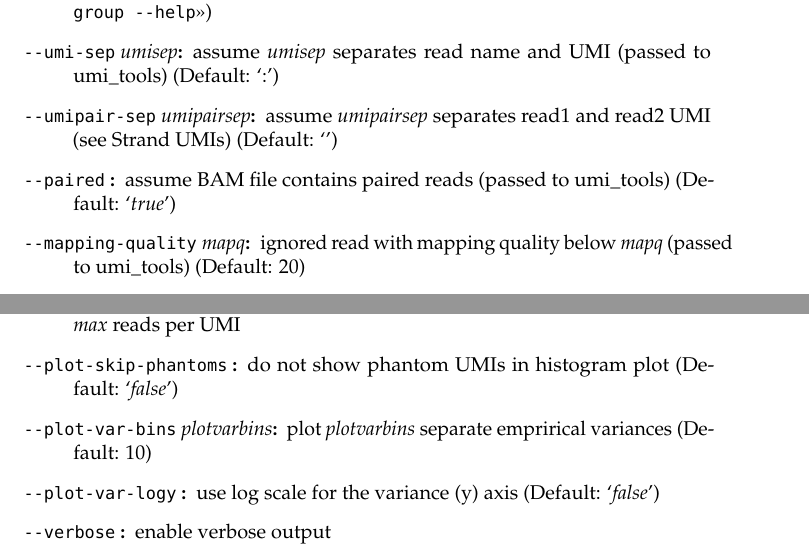
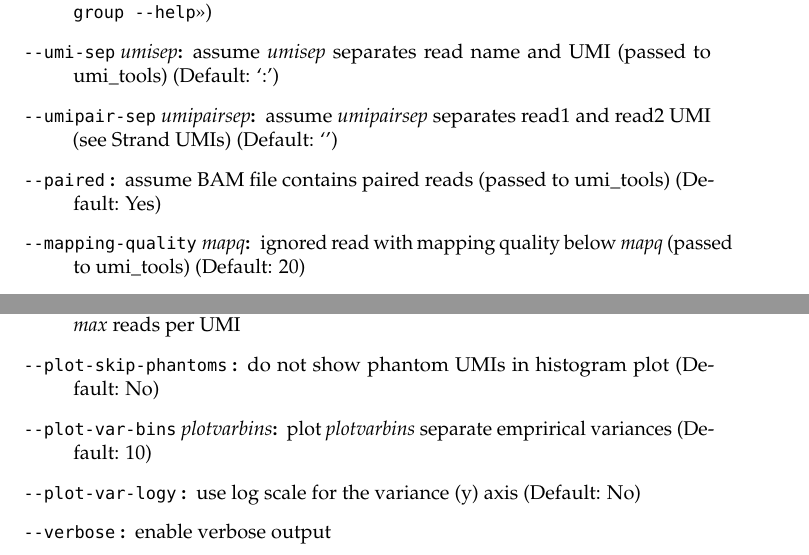
Before and after one commit to Cibiv/trumicount, a LaTeX document (manual/manual.tex, which reads manual/reference.tex): two parts of pages 11 and 12 of 15, joined at a grey line, cut so that both start at the same text. Compiled offline with pdfLaTeX.

Commit message:
Fixed rendering of true/false in reference.tex

```diff
--- a/manual/reference.tex
+++ b/manual/reference.tex
@@ -10,10 +10,10 @@
 \item[\textmd{\texttt{-{}-umitools-option} \textit{umitoolsopt}}:] pass \textit{umitoolsopt} to \guillemotleft\texttt{umi\_tools group}\guillemotright{} (see \guillemotleft\texttt{umi\_tools group -{}-help}\guillemotright{})
 \item[\textmd{\texttt{-{}-umi-sep} \textit{umisep}}:] assume \textit{umisep} separates read name and UMI (passed to umi\_tools) (Default: \textrm{`:'})
 \item[\textmd{\texttt{-{}-umipair-sep} \textit{umipairsep}}:] assume \textit{umipairsep} separates read1 and read2 UMI (see Strand UMIs) (Default: \textrm{`'})
-\item[\textmd{\texttt{-{}-paired} }:] assume BAM file contains paired reads (passed to umi\_tools) (Default: \textrm{`\textit{true}'})
+\item[\textmd{\texttt{-{}-paired} }:] assume BAM file contains paired reads (passed to umi\_tools) (Default: Yes)
 \item[\textmd{\texttt{-{}-mapping-quality} \textit{mapq}}:] ignored read with mapping quality below \textit{mapq} (passed to umi\_tools) (Default: \textrm{20})
-\item[\textmd{\texttt{-{}-filter-strand-umis} }:] filtes UMIs where only one strands was observed (Default: \textrm{`\textit{false}'})
-\item[\textmd{\texttt{-{}-combine-strand-umis} }:] combine UMIs strand pairs (implies -{}-filter-strand-umis) (Default: \textrm{`\textit{false}'})
+\item[\textmd{\texttt{-{}-filter-strand-umis} }:] filtes UMIs where only one strands was observed (Default: No)
+\item[\textmd{\texttt{-{}-combine-strand-umis} }:] combine UMIs strand pairs (implies -{}-filter-strand-umis) (Default: No)
 \item[\textmd{\texttt{-{}-threshold} \textit{threshold}}:] remove UMIs with fewer than \textit{threshold} reads (Default: \textrm{2})
 \item[\textmd{\texttt{-{}-molecules} \textit{molecules}}:] assume UMIs are initially represented by \textit{molecules} copies (strands) (Default: \textrm{2})
 \item[\textmd{\texttt{-{}-genewise-min-umis} \textit{minumis}}:] use global estimates for genes with fewer than MINUMIs (strand) UMIs (Default: \textrm{5})
@@ -21,7 +21,7 @@
 \item[\textmd{\texttt{-{}-variance-estimator} \textit{varest}}:] use \textit{varest} to estimate variances, can be "lsq" or "mle" (Default: \textrm{`lsq'})
 \item[\textmd{\texttt{-{}-plot-hist-bin} \textit{plotxbin}}:] make read count histogram bins \textit{plotxbin} wide
 \item[\textmd{\texttt{-{}-plot-hist-xmax} \textit{plotxmax}}:] limit read count histogram plot to at most \textit{plotxmax} reads per UMI
-\item[\textmd{\texttt{-{}-plot-skip-phantoms} }:] do not show phantom UMIs in histogram plot (Default: \textrm{`\textit{false}'})
+\item[\textmd{\texttt{-{}-plot-skip-phantoms} }:] do not show phantom UMIs in histogram plot (Default: No)
 \item[\textmd{\texttt{-{}-plot-var-bins} \textit{plotvarbins}}:] plot \textit{plotvarbins} separate emprirical variances (Default: \textrm{10})
-\item[\textmd{\texttt{-{}-plot-var-logy} }:] use log scale for the variance (y) axis (Default: \textrm{`\textit{false}'})
+\item[\textmd{\texttt{-{}-plot-var-logy} }:] use log scale for the variance (y) axis (Default: No)
 \item[\textmd{\texttt{-{}-verbose} }:] enable verbose output
```
Also changed, not shown: 1 other file.
